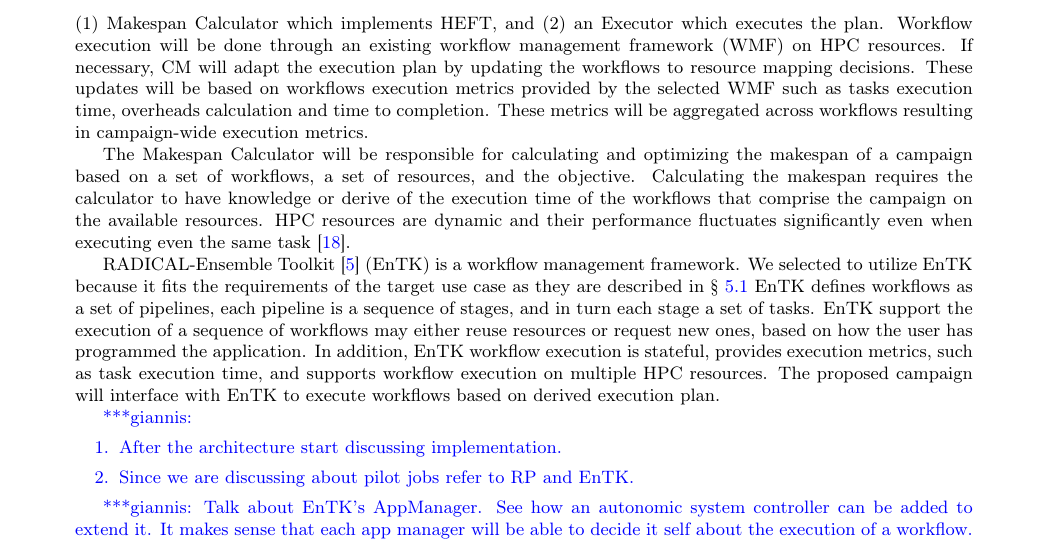
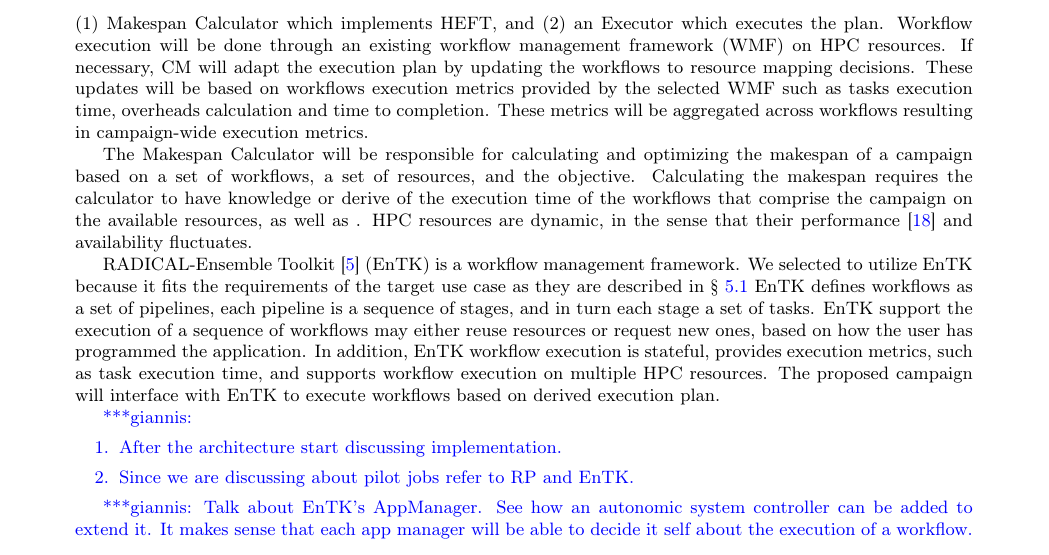
Before and after one commit to iparask/phd_dissertation, a LaTeX document (Proposal/main.tex, which reads Proposal/proposed_topic.tex): part of page 7 of 11, cut so that both start at the same text. Compiled offline with pdfLaTeX.

Commit message:
Performance fluctuation

```diff
--- a/Proposal/proposed_topic.tex
+++ b/Proposal/proposed_topic.tex
@@ -110,8 +110,9 @@
 These metrics will be aggregated across workflows resulting in campaign-wide execution metrics.
 
 The Makespan Calculator will be responsible for calculating and optimizing the makespan of a campaign based on a set of workflows, a set of resources, and the objective.
-Calculating the makespan requires the calculator to have knowledge or derive of the execution time of the workflows that comprise the campaign on the available resources.
-HPC resources are dynamic and their performance fluctuates significantly even when executing even the same task~\cite{pouchard2019computational}.
+Calculating the makespan requires the calculator to have knowledge or derive of the execution time of the workflows that comprise the campaign on the available resources, as well as .
+HPC resources are dynamic, in the sense that their performance~\cite{pouchard2019computational} and availability fluctuates.
+
 
 
 
```
